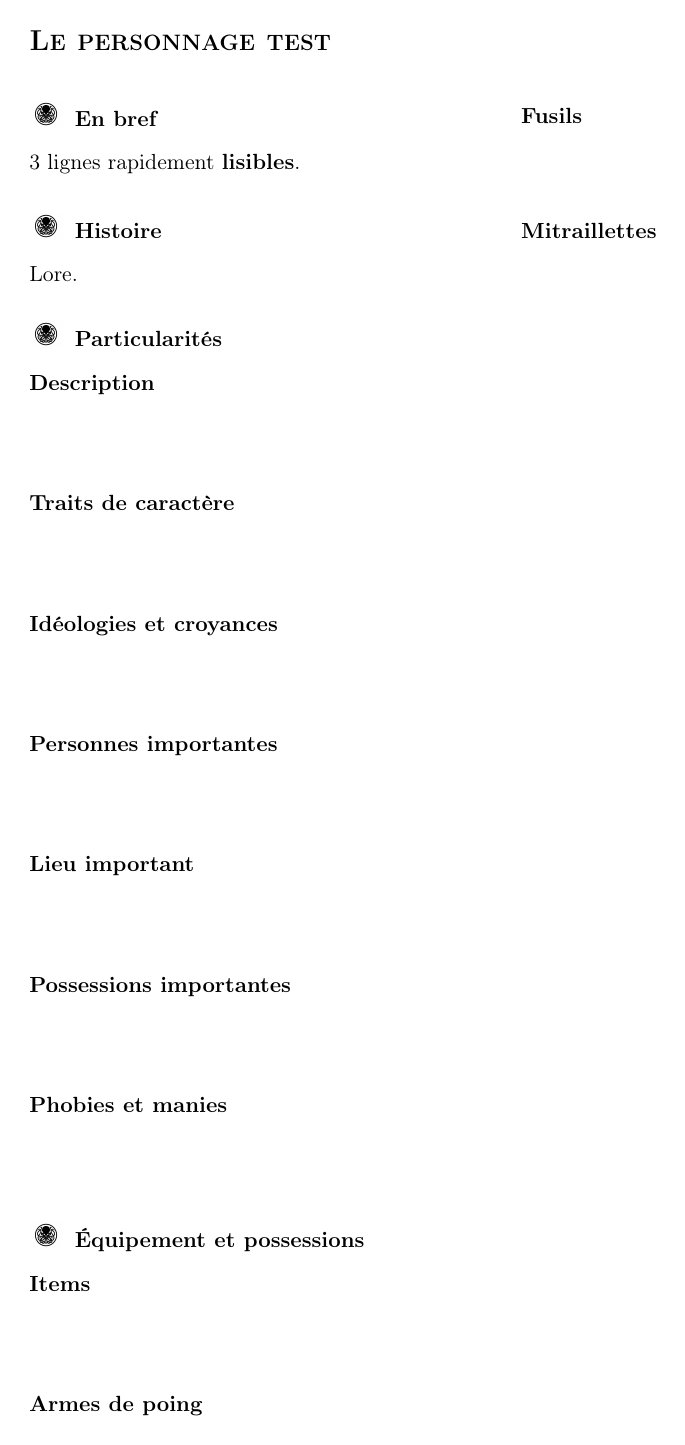
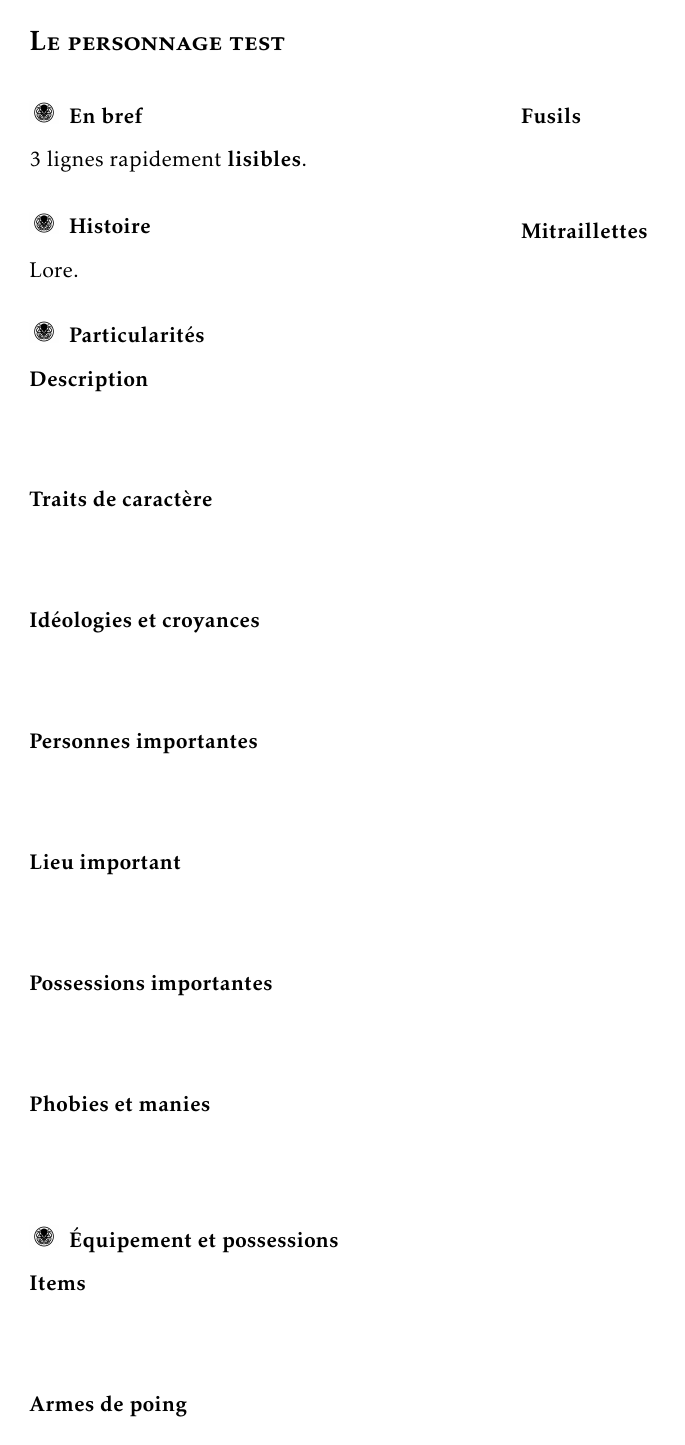
Before and after one commit to marzikill/org-cthulhu, a LaTeX document (latex/custom sheets/personnages.tex, which reads latex/custom sheets/custom.tex): page 1 of 3. Compiled offline with pdfLaTeX; a LaTeX package or settings file that is missing is left out.

Commit message:
Police et mise en page character sheet

```diff
--- a/latex/custom sheets/custom.tex
+++ b/latex/custom sheets/custom.tex
@@ -1,3 +1,4 @@
+\usepackage[oldstylemath]{kpfonts}
 
 \usepackage{geometry}
  \geometry{
@@ -38,8 +39,10 @@
 
 \titleformat{\subsubsection}
 {\bfseries}
-{}{0.5em}{}
+{}{0em}{}
 
+\titlespacing*{\subsubsection}
+{0pt}{0pt}{0.5em}
 
 \usepackage{tabularx}
 \usepackage[table]{xcolor}
```
Also changed, not shown: latex/custom sheets/personnages.pdf.
